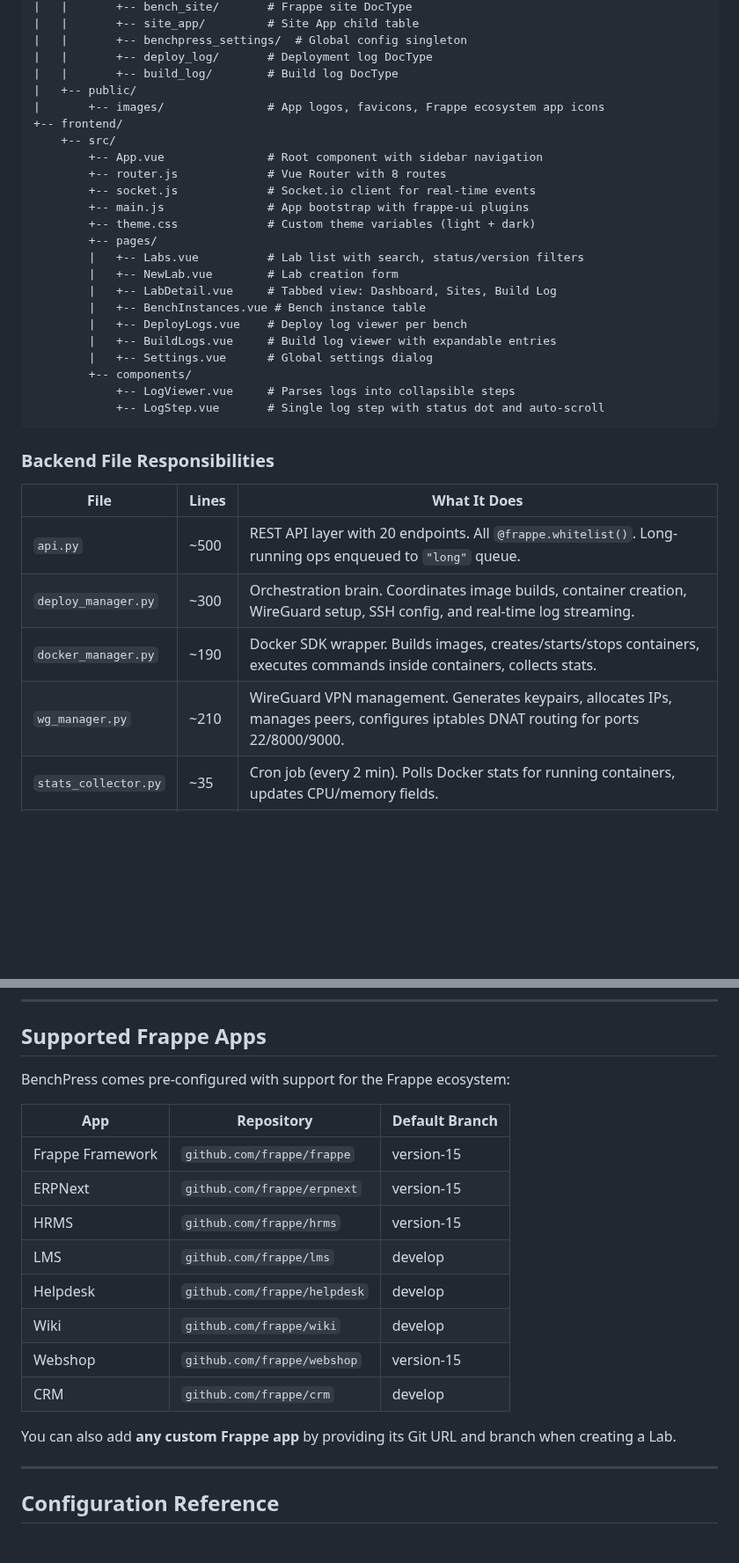
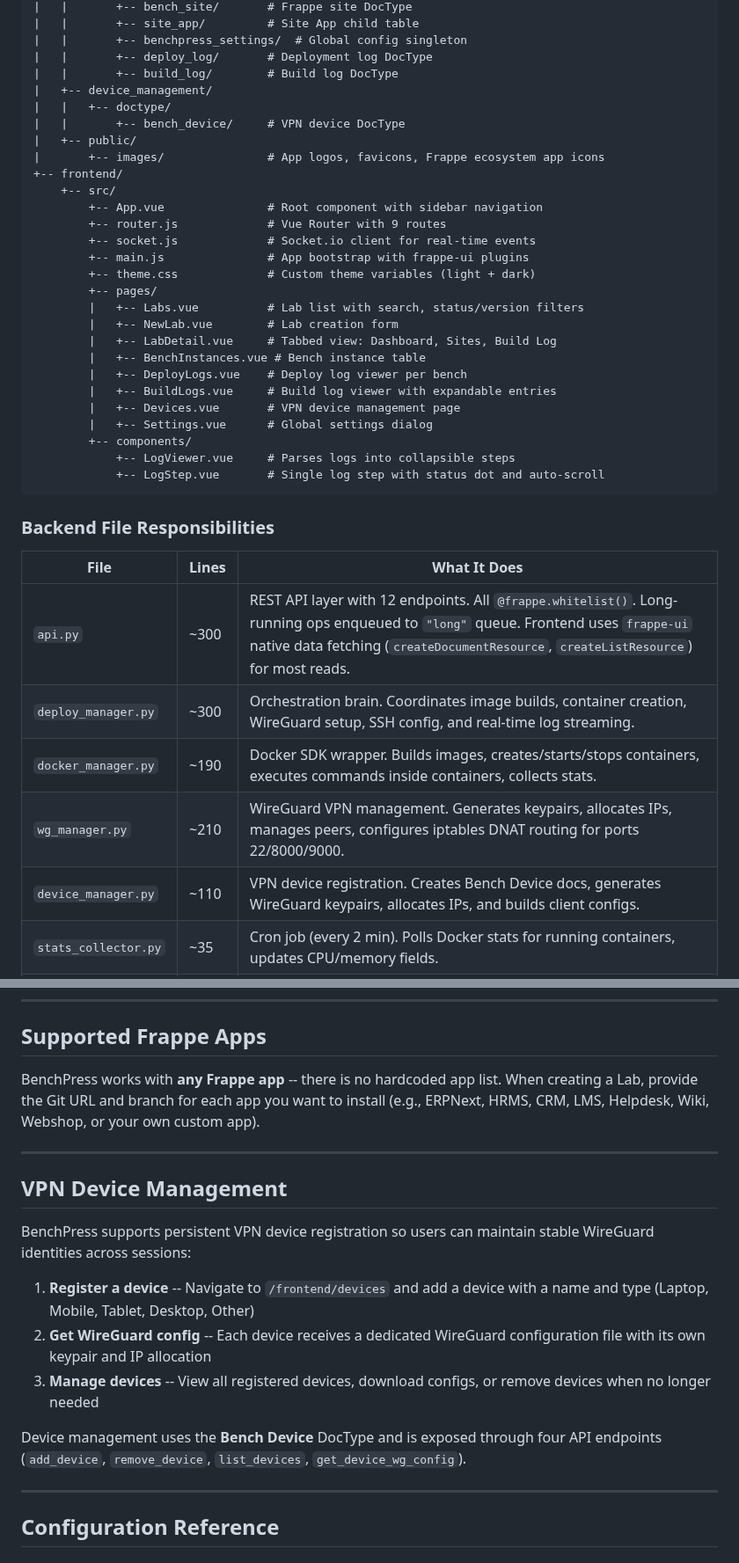
Before and after one commit to Venkateshvenki404224/benchpress, a Markdown page: README.md, 2 parts joined by grey strips. Shown at 88% size. Drawn GitHub-style; blank space fills up the shorter version.

```diff
--- a/README.md
+++ b/README.md
@@ -641,12 +657,15 @@ benchpress/
 |   |       +-- benchpress_settings/  # Global config singleton
 |   |       +-- deploy_log/       # Deployment log DocType
 |   |       +-- build_log/        # Build log DocType
+|   +-- device_management/
+|   |   +-- doctype/
+|   |       +-- bench_device/     # VPN device DocType
 |   +-- public/
 |       +-- images/               # App logos, favicons, Frappe ecosystem app icons
 +-- frontend/
     +-- src/
         +-- App.vue               # Root component with sidebar navigation
-        +-- router.js             # Vue Router with 8 routes
+        +-- router.js             # Vue Router with 9 routes
         +-- socket.js             # Socket.io client for real-time events
         +-- main.js               # App bootstrap with frappe-ui plugins
         +-- theme.css             # Custom theme variables (light + dark)
@@ -657,6 +676,7 @@ benchpress/
         |   +-- BenchInstances.vue # Bench instance table
         |   +-- DeployLogs.vue    # Deploy log viewer per bench
         |   +-- BuildLogs.vue     # Build log viewer with expandable entries
+        |   +-- Devices.vue       # VPN device management page
         |   +-- Settings.vue      # Global settings dialog
         +-- components/
             +-- LogViewer.vue     # Parses logs into collapsible steps
@@ -667,10 +687,11 @@ benchpress/
 
 | File | Lines | What It Does |
 |------|-------|--------------|
-| `api.py` | ~500 | REST API layer with 20 endpoints. All `@frappe.whitelist()`. Long-running ops enqueued to `"long"` queue. |
+| `api.py` | ~300 | REST API layer with 12 endpoints. All `@frappe.whitelist()`. Long-running ops enqueued to `"long"` queue. Frontend uses `frappe-ui` native data fetching (`createDocumentResource`, `createListResource`) for most reads. |
 | `deploy_manager.py` | ~300 | Orchestration brain. Coordinates image builds, container creation, WireGuard setup, SSH config, and real-time log streaming. |
 | `docker_manager.py` | ~190 | Docker SDK wrapper. Builds images, creates/starts/stops containers, executes commands inside containers, collects stats. |
 | `wg_manager.py` | ~210 | WireGuard VPN management. Generates keypairs, allocates IPs, manages peers, configures iptables DNAT routing for ports 22/8000/9000. |
+| `device_manager.py` | ~110 | VPN device registration. Creates Bench Device docs, generates WireGuard keypairs, allocates IPs, and builds client configs. |
 | `stats_collector.py` | ~35 | Cron job (every 2 min). Polls Docker stats for running containers, updates CPU/memory fields. |
 | `hooks.py` | ~240 | App configuration: routes, scheduler events, `add_to_apps_screen`, `ignore_links_on_delete`. |
 
@@ -746,20 +767,19 @@ Each container runs as a single self-contained unit with all services:
 
 ## Supported Frappe Apps
 
-BenchPress comes pre-configured with support for the Frappe ecosystem:
+BenchPress works with **any Frappe app** -- there is no hardcoded app list. When creating a Lab, provide the Git URL and branch for each app you want to install (e.g., ERPNext, HRMS, CRM, LMS, Helpdesk, Wiki, Webshop, or your own custom app).
 
-| App | Repository | Default Branch |
-|-----|-----------|----------------|
-| Frappe Framework | `github.com/frappe/frappe` | version-15 |
-| ERPNext | `github.com/frappe/erpnext` | version-15 |
-| HRMS | `github.com/frappe/hrms` | version-15 |
-| LMS | `github.com/frappe/lms` | develop |
-| Helpdesk | `github.com/frappe/helpdesk` | develop |
-| Wiki | `github.com/frappe/wiki` | develop |
-| Webshop | `github.com/frappe/webshop` | version-15 |
-| CRM | `github.com/frappe/crm` | develop |
+---
 
-You can also add **any custom Frappe app** by providing its Git URL and branch when creating a Lab.
+## VPN Device Management
+
+BenchPress supports persistent VPN device registration so users can maintain stable WireGuard identities across sessions:
+
+1. **Register a device** -- Navigate to `/frontend/devices` and add a device with a name and type (Laptop, Mobile, Tablet, Desktop, Other)
+2. **Get WireGuard config** -- Each device receives a dedicated WireGuard configuration file with its own keypair and IP allocation
+3. **Manage devices** -- View all registered devices, download configs, or remove devices when no longer needed
+
+Device management uses the **Bench Device** DocType and is exposed through four API endpoints (`add_device`, `remove_device`, `list_devices`, `get_device_wg_config`).
 
 ---
 
```
Also changed, not shown: other parts of README.md (+29 -13 lines), ARCHITECTURE.md (+23 -24 lines), docs/images/devices.png (added).
